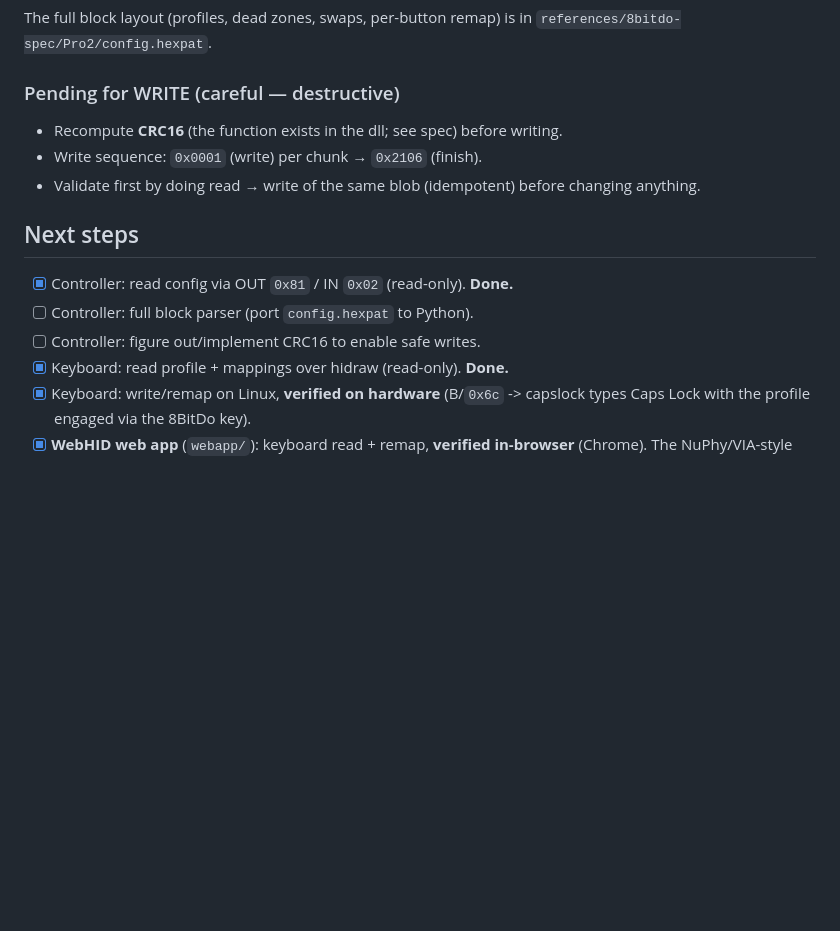
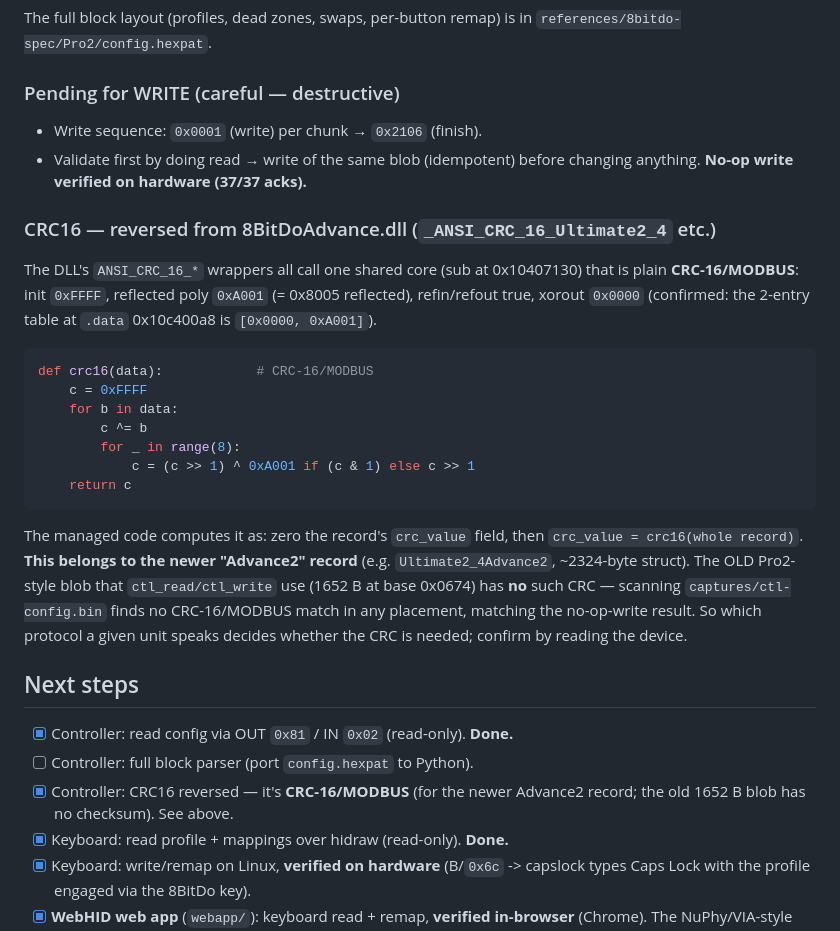
Before and after one commit to paulocezarvjr/8bitdo-linux, a Markdown page: docs/protocol-findings.md, the part around the change. Drawn GitHub-style; blank space fills up the shorter version.

Commit message:
docs: reverse the controller CRC16 (CRC-16/MODBUS) from 8BitDoAdvance.dll
The ANSI_CRC_16_* wrappers all call one shared core (sub 0x10407130) that is
plain CRC-16/MODBUS: init 0xFFFF, reflected poly 0xA001, table [0x0000,0xA001]
at .data 0x10c400a8. The managed code zeroes the record's crc_value then sets
crc_value = crc16(whole record). It belongs to the newer "Advance2" record; the
old Pro2-style 1652-byte blob ctl_read/ctl_write use has no checksum (no
CRC-16/MODBUS match anywhere in captures/ctl-config.bin), matching the verified
no-op write.

````diff
--- a/docs/protocol-findings.md
+++ b/docs/protocol-findings.md
@@ -168,16 +168,40 @@ The full block layout (profiles, dead zones, swaps, per-button remap) is in
 `references/8bitdo-spec/Pro2/config.hexpat`.
 
 ### Pending for WRITE (careful — destructive)
-- Recompute **CRC16** (the function exists in the dll; see spec) before writing.
 - Write sequence: `0x0001` (write) per chunk → `0x2106` (finish).
 - Validate first by doing read → write of the same blob (idempotent) before
-  changing anything.
+  changing anything. **No-op write verified on hardware (37/37 acks).**
+
+### CRC16 — reversed from 8BitDoAdvance.dll (`_ANSI_CRC_16_Ultimate2_4` etc.)
+The DLL's `ANSI_CRC_16_*` wrappers all call one shared core (sub at 0x10407130)
+that is plain **CRC-16/MODBUS**: init `0xFFFF`, reflected poly `0xA001`
+(= 0x8005 reflected), refin/refout true, xorout `0x0000` (confirmed: the
+2-entry table at `.data` 0x10c400a8 is `[0x0000, 0xA001]`).
+
+```python
+def crc16(data):            # CRC-16/MODBUS
+    c = 0xFFFF
+    for b in data:
+        c ^= b
+        for _ in range(8):
+            c = (c >> 1) ^ 0xA001 if (c & 1) else c >> 1
+    return c
+```
+
+The managed code computes it as: zero the record's `crc_value` field, then
+`crc_value = crc16(whole record)`. **This belongs to the newer "Advance2"
+record** (e.g. `Ultimate2_4Advance2`, ~2324-byte struct). The OLD Pro2-style
+blob that `ctl_read/ctl_write` use (1652 B at base 0x0674) has **no** such CRC —
+scanning `captures/ctl-config.bin` finds no CRC-16/MODBUS match in any
+placement, matching the no-op-write result. So which protocol a given unit
+speaks decides whether the CRC is needed; confirm by reading the device.
 
 ## Next steps
 
 - [x] Controller: read config via OUT `0x81` / IN `0x02` (read-only). **Done.**
 - [ ] Controller: full block parser (port `config.hexpat` to Python).
-- [ ] Controller: figure out/implement CRC16 to enable safe writes.
+- [x] Controller: CRC16 reversed — it's **CRC-16/MODBUS** (for the newer
+      Advance2 record; the old 1652 B blob has no checksum). See above.
 - [x] Keyboard: read profile + mappings over hidraw (read-only). **Done.**
 - [x] Keyboard: write/remap on Linux, **verified on hardware** (B/`0x6c` ->
       capslock types Caps Lock with the profile engaged via the 8BitDo key).
````
